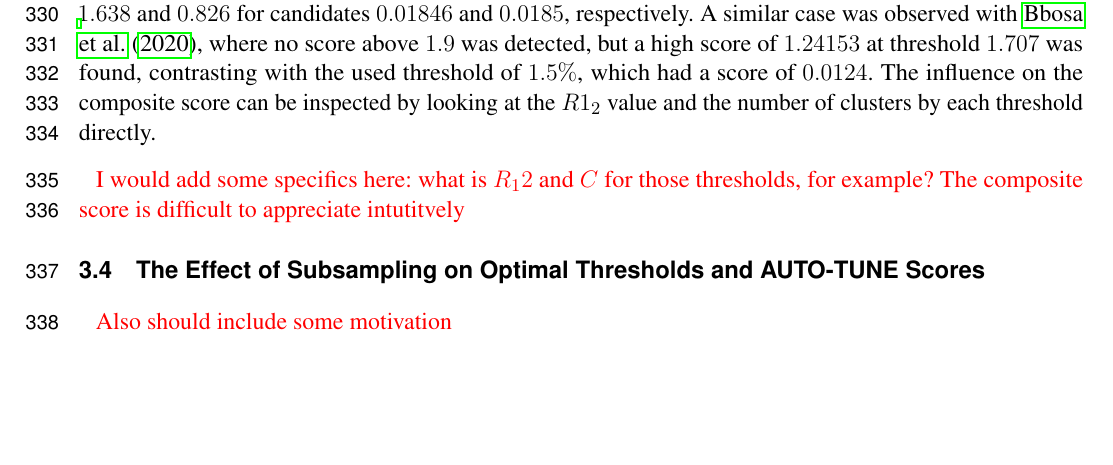
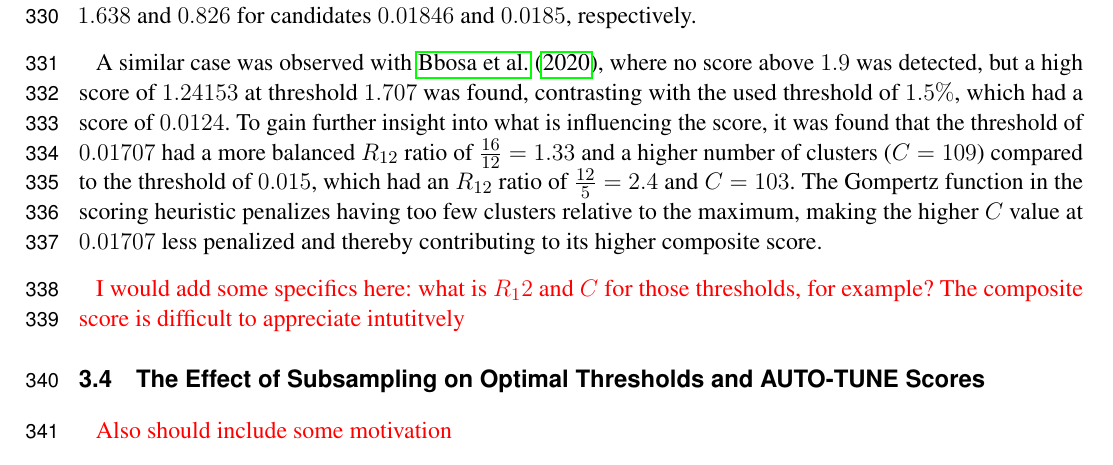
Before and after one commit to veg/autotune-paper, a LaTeX document (frontiers.tex): part of page 9 of 19, cut so that both start at the same text, the shorter picture padded with empty space. Compiled offline with pdfLaTeX.

Commit message:
sweaver edit

```diff
--- a/frontiers.tex
+++ b/frontiers.tex
@@ -564,12 +564,19 @@ that network inference can be highly sensitive to minute changes in the
 distance threshold. For instance, the dataset used by
 \cite{dalai_combining_2018} had a score of exactly 2 at $0.01848$, but with a
 mere 0.00002 difference in thresholds, scores plummeted to $1.638$ and $0.826$
-for candidates $0.01846$ and $0.0185$, respectively. A similar case was
-observed with \cite{bbosa_short_2020}, where no score above $1.9$ was detected,
-but a high score of $1.24153$ at threshold $1.707$ was found, contrasting with
-the used threshold of $1.5\%$, which had a score of $0.0124$. The influence on
-the composite score can be inspected by looking at the $R{1_2}$ value and the
-number of clusters by each threshold directly.
+for candidates $0.01846$ and $0.0185$, respectively.
+
+A similar case was observed with \cite{bbosa_short_2020}, where no score above
+$1.9$ was detected, but a high score of $1.24153$ at threshold $1.707$ was
+found, contrasting with the used threshold of $1.5\%$, which had a score of
+$0.0124$. To gain further insight into what is influencing the
+score, it was found that the threshold of \(0.01707\) had a more balanced \(
+R_{12} \) ratio of \( \frac{16}{12} = 1.33 \) and a higher number of clusters
+(\( C = 109 \)) compared to the threshold of \(0.015\), which had an \( R_{12}
+\) ratio of \( \frac{12}{5} = 2.4 \) and \( C = 103 \). The Gompertz function
+in the scoring heuristic penalizes having too few clusters relative to the
+maximum, making the higher \( C \) value at \(0.01707\) less penalized and
+thereby contributing to its higher composite score.
 
 \TODO{I would add some specifics here:
 	what is $R_12$ and $C$ for those thresholds, for example? The composite score
```
